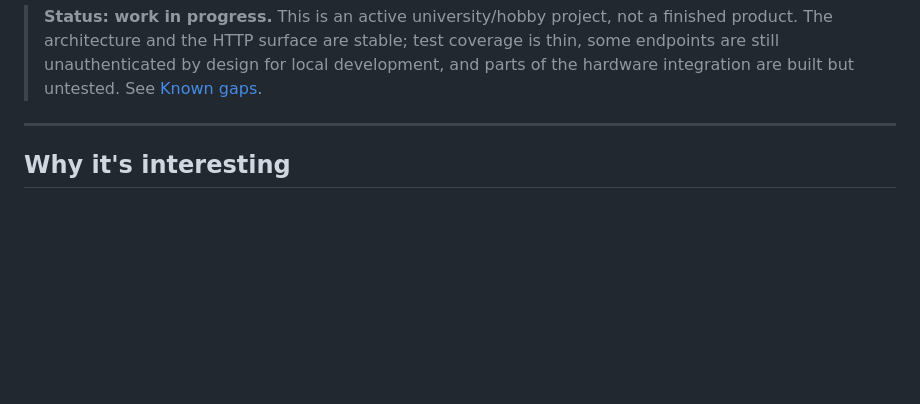
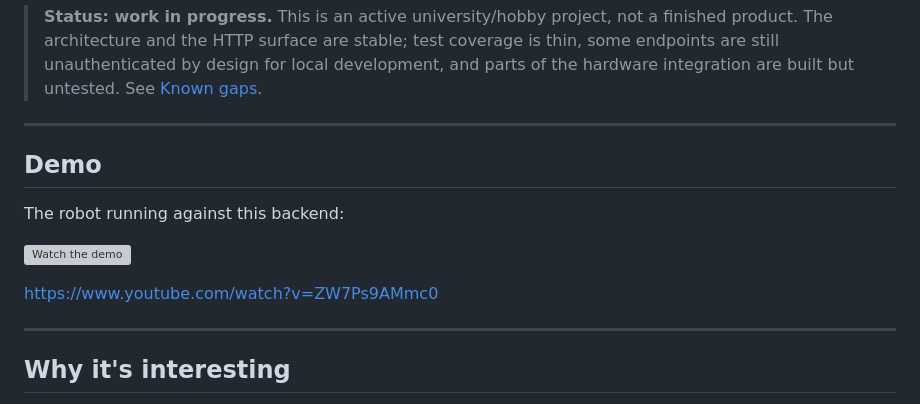
Before and after one commit to uiqvb/RobotControllerApi, a Markdown page: README.md, the part around the change. Rendered like a GitHub page; blank space fills up the shorter version; grey boxes are pictures that could not be loaded.

Commit message:
Add demo video link to README
Links the YouTube demo of the robot running against this backend, with a
clickable thumbnail, directly under the project intro.

```diff
--- a/README.md
+++ b/README.md
@@ -12,6 +12,16 @@ stays simple.
 > The architecture and the HTTP surface are stable; test coverage is thin, some endpoints are still
 > unauthenticated by design for local development, and parts of the hardware integration are built
 > but untested. See [Known gaps](#known-gaps).
+
+---
+
+## Demo
+
+The robot running against this backend:
+
+[![Watch the demo](https://img.youtube.com/vi/ZW7Ps9AMmc0/hqdefault.jpg)](https://www.youtube.com/watch?v=ZW7Ps9AMmc0)
+
+<https://www.youtube.com/watch?v=ZW7Ps9AMmc0>
 
 ---
 
```
